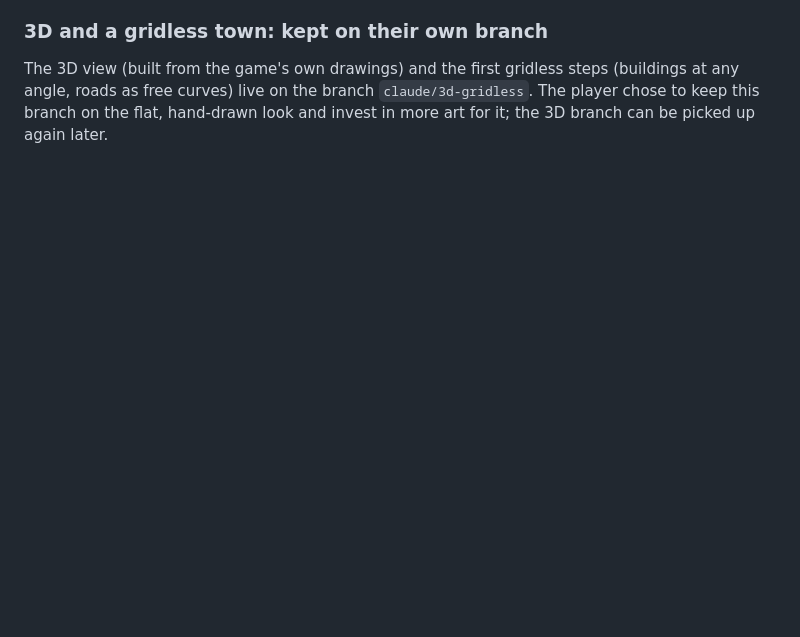
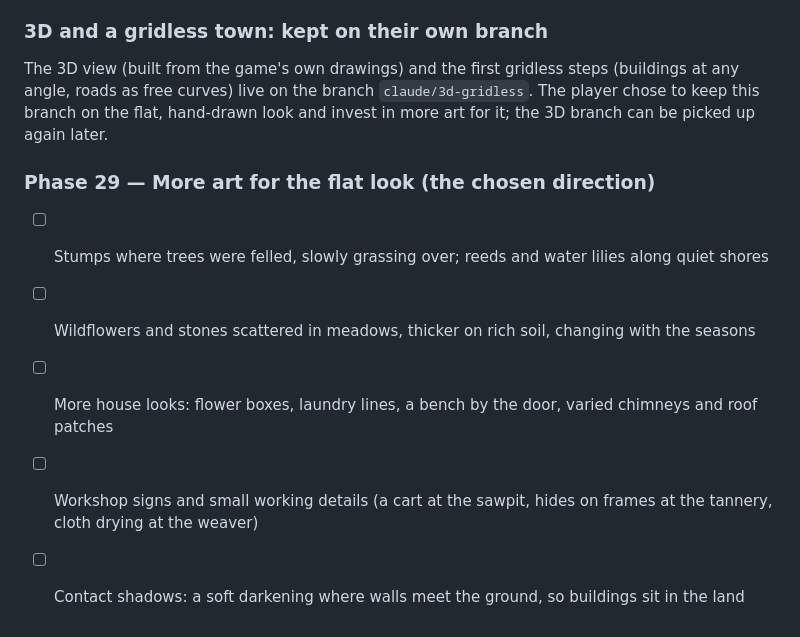
Before and after one commit to belzuncessousa-rgb/Corner_lands, a Markdown page: docs/DESIGN.md, the part around the change. Drawn GitHub-style; blank space fills up the shorter version.

Commit message:
Phase 29: more art for the flat look
Co-Authored-By: Claude Opus 5.5 <noreply@anthropic.com>
Claude-Session: https://claude.ai/code/session_01Hk1m7hdH8x22r97RaCrqgu

```diff
--- a/docs/DESIGN.md
+++ b/docs/DESIGN.md
@@ -304,3 +304,10 @@ Note for later runs: when a feature players would notice goes in, add a line to
 
 ### 3D and a gridless town: kept on their own branch
 The 3D view (built from the game's own drawings) and the first gridless steps (buildings at any angle, roads as free curves) live on the branch `claude/3d-gridless`. The player chose to keep this branch on the flat, hand-drawn look and invest in more art for it; the 3D branch can be picked up again later.
+
+### Phase 29 — More art for the flat look (the chosen direction)
+- [ ] Stumps where trees were felled, slowly grassing over; reeds and water lilies along quiet shores
+- [ ] Wildflowers and stones scattered in meadows, thicker on rich soil, changing with the seasons
+- [ ] More house looks: flower boxes, laundry lines, a bench by the door, varied chimneys and roof patches
+- [ ] Workshop signs and small working details (a cart at the sawpit, hides on frames at the tannery, cloth drying at the weaver)
+- [ ] Contact shadows: a soft darkening where walls meet the ground, so buildings sit in the land
```
